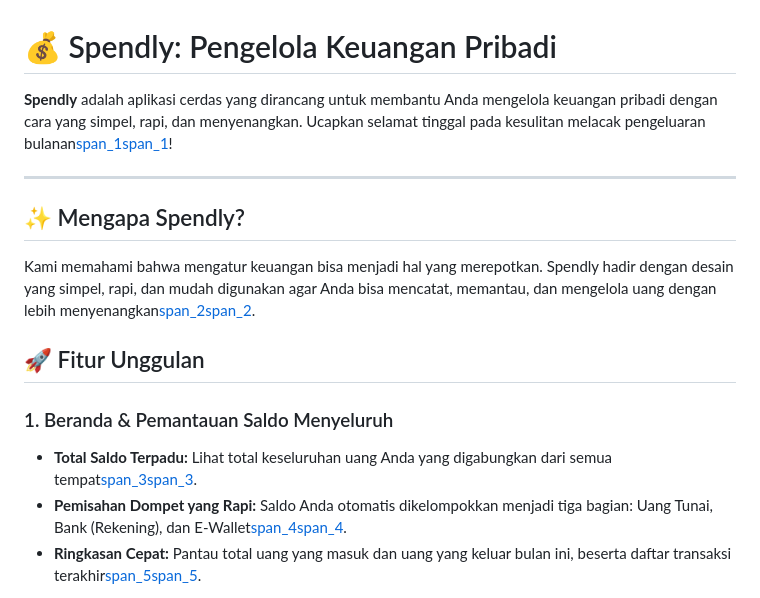
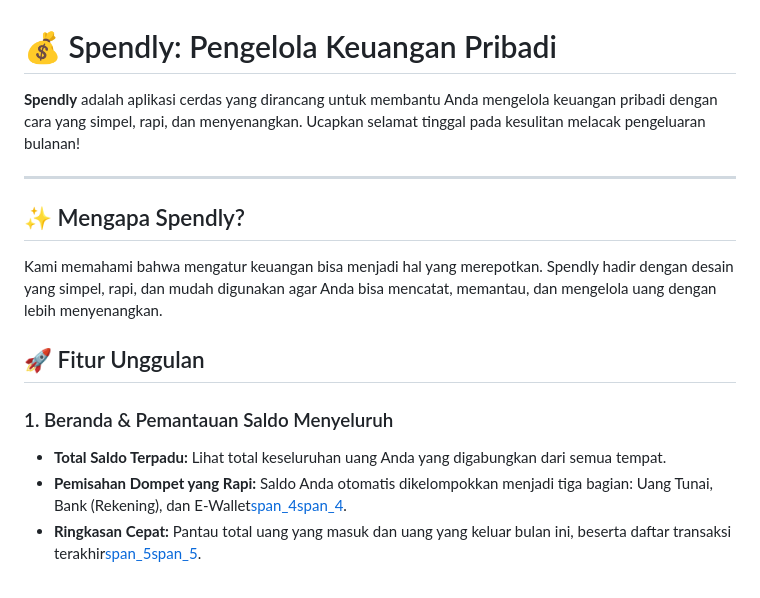
Before and after one commit to Limzy71/Spendly_SAB_Tubes_2026, a Markdown page: README.md, the part around the change. GitHub-like rendering.

```diff
--- a/README.md
+++ b/README.md
@@ -1,16 +1,16 @@
 # 💰 Spendly: Pengelola Keuangan Pribadi
 
-**Spendly** adalah aplikasi cerdas yang dirancang untuk membantu Anda mengelola keuangan pribadi dengan cara yang simpel, rapi, dan menyenangkan. Ucapkan selamat tinggal pada kesulitan melacak pengeluaran bulanan[span_1](start_span)[span_1](end_span)!
+**Spendly** adalah aplikasi cerdas yang dirancang untuk membantu Anda mengelola keuangan pribadi dengan cara yang simpel, rapi, dan menyenangkan. Ucapkan selamat tinggal pada kesulitan melacak pengeluaran bulanan!
 
 ---
 
 ## ✨ Mengapa Spendly?
-Kami memahami bahwa mengatur keuangan bisa menjadi hal yang merepotkan. Spendly hadir dengan desain yang simpel, rapi, dan mudah digunakan agar Anda bisa mencatat, memantau, dan mengelola uang dengan lebih menyenangkan[span_2](start_span)[span_2](end_span).
+Kami memahami bahwa mengatur keuangan bisa menjadi hal yang merepotkan. Spendly hadir dengan desain yang simpel, rapi, dan mudah digunakan agar Anda bisa mencatat, memantau, dan mengelola uang dengan lebih menyenangkan.
 
 ## 🚀 Fitur Unggulan
 
 ### 1. Beranda & Pemantauan Saldo Menyeluruh
-*   **Total Saldo Terpadu:** Lihat total keseluruhan uang Anda yang digabungkan dari semua tempat[span_3](start_span)[span_3](end_span).
+*   **Total Saldo Terpadu:** Lihat total keseluruhan uang Anda yang digabungkan dari semua tempat.
 *   **Pemisahan Dompet yang Rapi:** Saldo Anda otomatis dikelompokkan menjadi tiga bagian: Uang Tunai, Bank (Rekening), dan E-Wallet[span_4](start_span)[span_4](end_span).
 *   **Ringkasan Cepat:** Pantau total uang yang masuk dan uang yang keluar bulan ini, beserta daftar transaksi terakhir[span_5](start_span)[span_5](end_span).
 
```
